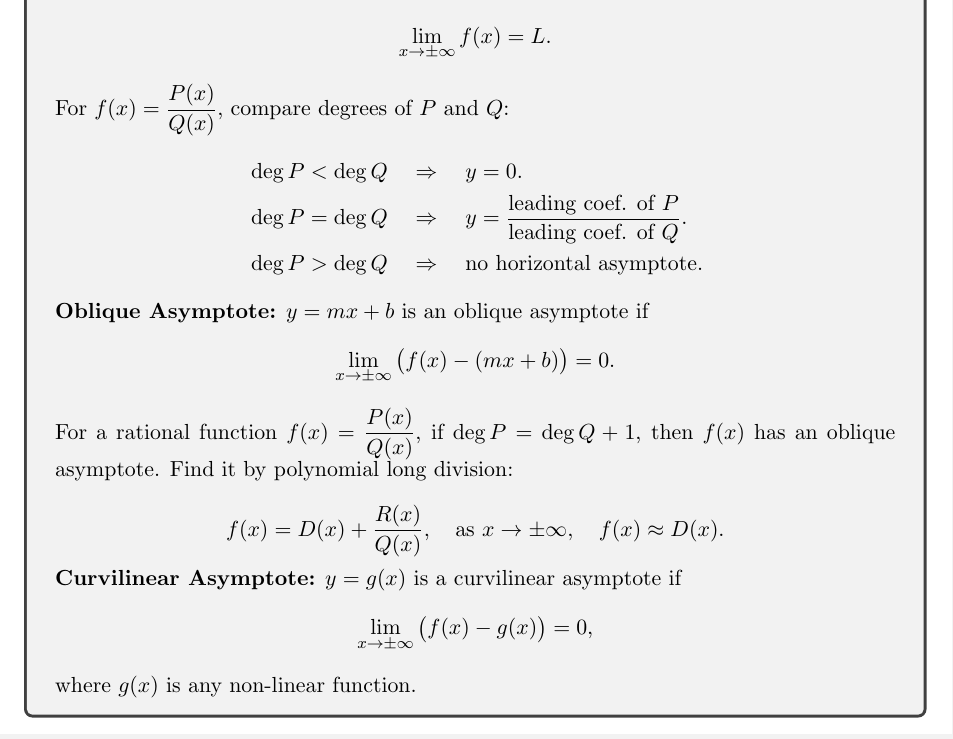
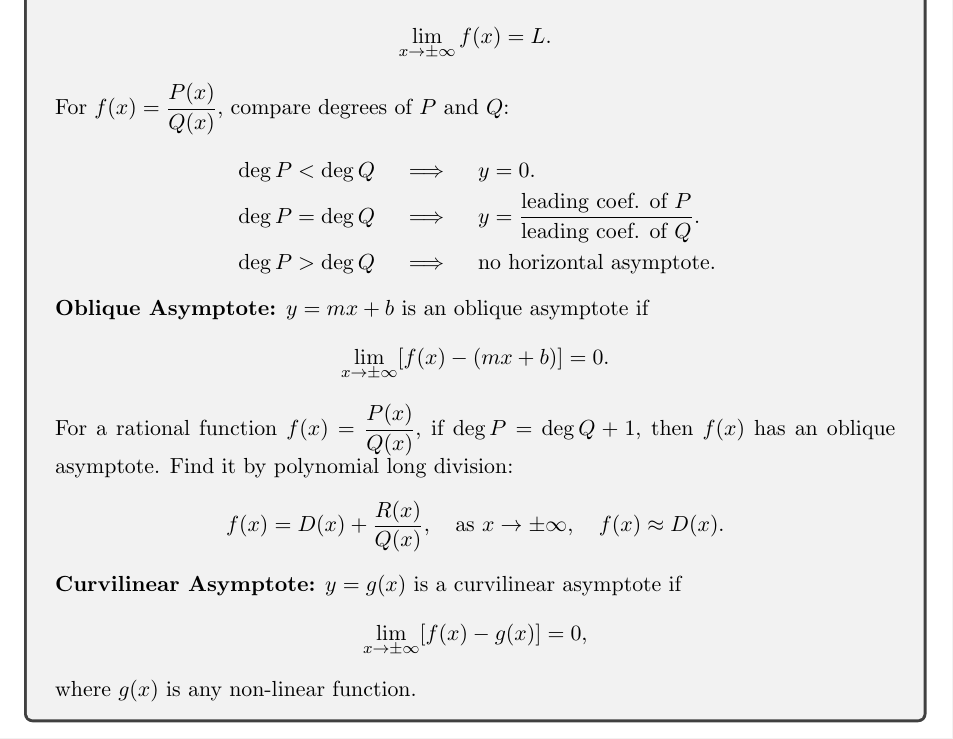
Before and after one commit to abrormaksudov/CalculusNotes, a LaTeX document (main.tex): part of page 7 of 34 before the commit and part of page 8 of 35 after it, cut so that both start at the same text. Compiled offline with pdfLaTeX.

Commit message:
prettify code

```diff
--- a/main.tex
+++ b/main.tex
@@ -266,38 +266,36 @@
     \]
 
     \textbf{Horizontal Asymptote:}
-    \( y = L \) is a horizontal asymptote if
-    \[
-    \lim\limits_{x \to \pm\infty} f(x) = L.
-    \]
-    For \( \displaystyle f(x) = \frac{P(x)}{Q(x)} \), compare degrees of \( P \) and \( Q \):
+    $y = L$ is a horizontal asymptote if
+    \[
+    \lim_{x \to \pm \infty} f(x) = L.
+    \]
+    For $f(x) = \frac{P(x)}{Q(x)}$, compare degrees of $P$ and $Q$:
     \[
     \begin{aligned}
-        &\deg P < \deg Q \quad \Rightarrow \quad y = 0. \\
-        &\deg P = \deg Q \quad \Rightarrow \quad y = \frac{\text{leading coef. of } P}{\text{leading coef. of } Q}. \\
-        &\deg P > \deg Q \quad \Rightarrow \quad \text{no horizontal asymptote}.
+        &\deg P < \deg Q \quad \implies \quad y = 0. \\
+        &\deg P = \deg Q \quad \implies \quad y = \frac{\text{leading coef. of } P}{\text{leading coef. of } Q}. \\
+        &\deg P > \deg Q \quad \implies \quad \text{no horizontal asymptote}.
     \end{aligned}
     \]
 
     \textbf{Oblique Asymptote:}
-    \( y = mx + b \) is an oblique asymptote if
-    \[
-    \lim\limits_{x \to \pm\infty} \big( f(x) - (mx + b) \big) = 0.
-    \]
-    For a rational function \( \displaystyle f(x) = \frac{P(x)}{Q(x)} \), if \( \deg P = \deg Q + 1 \), then \( f(x) \) has an oblique asymptote.
+    $y = mx + b$ is an oblique asymptote if
+    \[
+    \lim_{x \to \pm \infty} [f(x) - (mx + b)] = 0.
+    \]
+    For a rational function $f(x) = \frac{P(x)}{Q(x)}$, if $\deg P = \deg Q + 1$, then $f(x)$ has an oblique asymptote.
     Find it by polynomial long division:
     \[
-    f(x) = D(x) + \frac{R(x)}{Q(x)}, \quad \text{as } x \to \pm\infty, \quad f(x) \approx D(x).
-    \]
-
-    \newpage
+    f(x) = D(x) + \frac{R(x)}{Q(x)}, \quad \text{as } x \to \pm \infty, \quad f(x) \approx D(x).
+    \]
 
     \textbf{Curvilinear Asymptote:}
-    \( y = g(x) \) is a curvilinear asymptote if
-    \[
-    \lim\limits_{x \to \pm\infty} \big( f(x) - g(x) \big) = 0,
-    \]
-    where \( g(x) \) is any non-linear function.
+    $y = g(x)$ is a curvilinear asymptote if
+    \[
+    \lim_{x \to \pm \infty} [f(x) - g(x)] = 0,
+    \]
+    where $g(x)$ is any non-linear function.
 \end{tcolorbox}
 
 
```
Also changed, not shown: CalculusNotes.pdf, main.tex (6 more changed lines).
